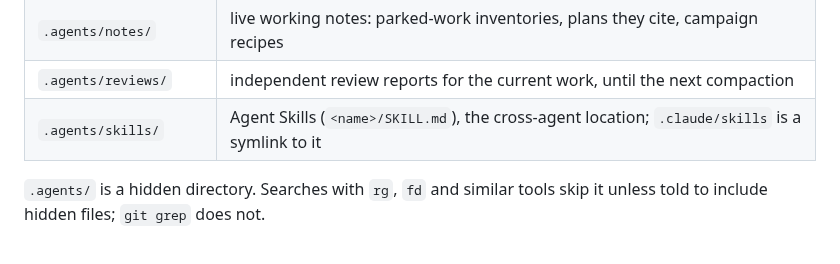
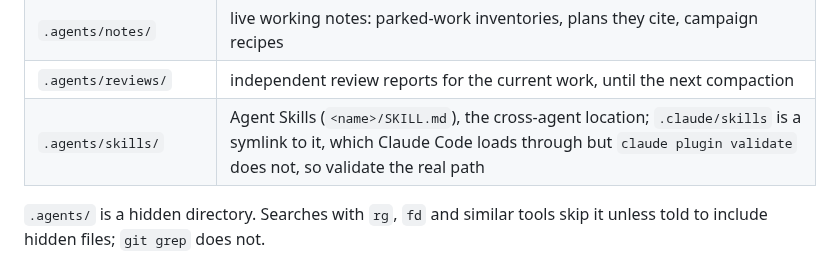
Before and after one commit to qobilidop/p4blo, a Markdown page: AGENTS.md, the part around the change. GitHub-like rendering.

Commit message:
Note that the skills validator needs the real path
Co-Authored-By: Claude Fable 5.1 <noreply@anthropic.com>

```diff
--- a/AGENTS.md
+++ b/AGENTS.md
@@ -29,7 +29,7 @@ Documentation is split by what it describes, not by who reads it:
 | `.agents/roadmap.md` | the research backlog beyond the completed scopes |
 | `.agents/notes/` | live working notes: parked-work inventories, plans they cite, campaign recipes |
 | `.agents/reviews/` | independent review reports for the current work, until the next compaction |
-| `.agents/skills/` | Agent Skills (`<name>/SKILL.md`), the cross-agent location; `.claude/skills` is a symlink to it |
+| `.agents/skills/` | Agent Skills (`<name>/SKILL.md`), the cross-agent location; `.claude/skills` is a symlink to it, which Claude Code loads through but `claude plugin validate` does not, so validate the real path |
 
 `.agents/` is a hidden directory. Searches with `rg`, `fd` and similar
 tools skip it unless told to include hidden files; `git grep` does not.
```
